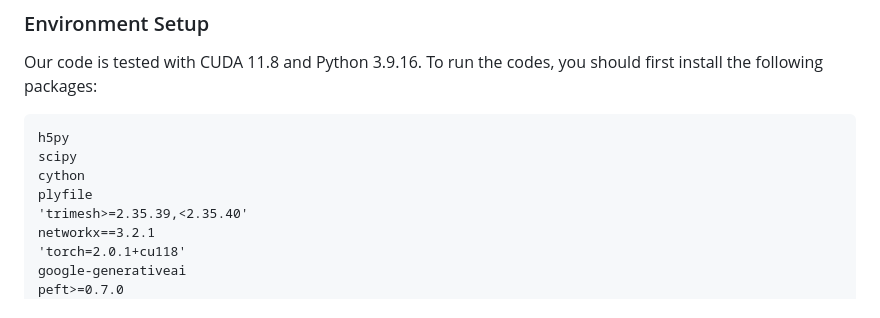
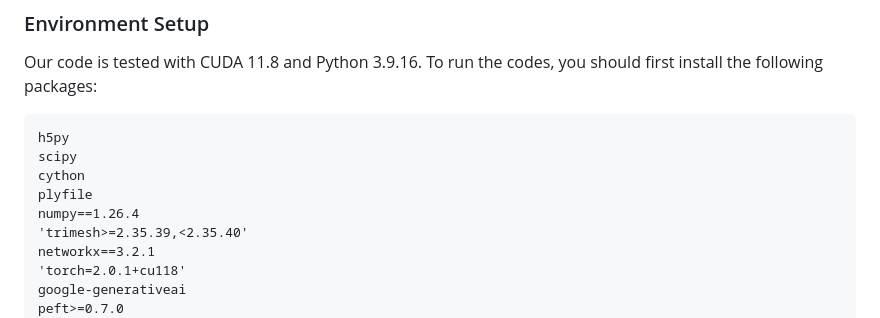
Before and after one commit to AIGeeksGroup/3D-R1, a Markdown page: README.md, the part around the change. GitHub-like rendering.

Commit message:
Add numpy version requirement to README
To avoid Error: `python cython_compile.py build_ext --inplace`

```diff
--- a/README.md
+++ b/README.md
@@ -82,6 +82,7 @@ h5py
 scipy
 cython
 plyfile
+numpy==1.26.4
 'trimesh>=2.35.39,<2.35.40'
 networkx==3.2.1
 'torch=2.0.1+cu118'
```
